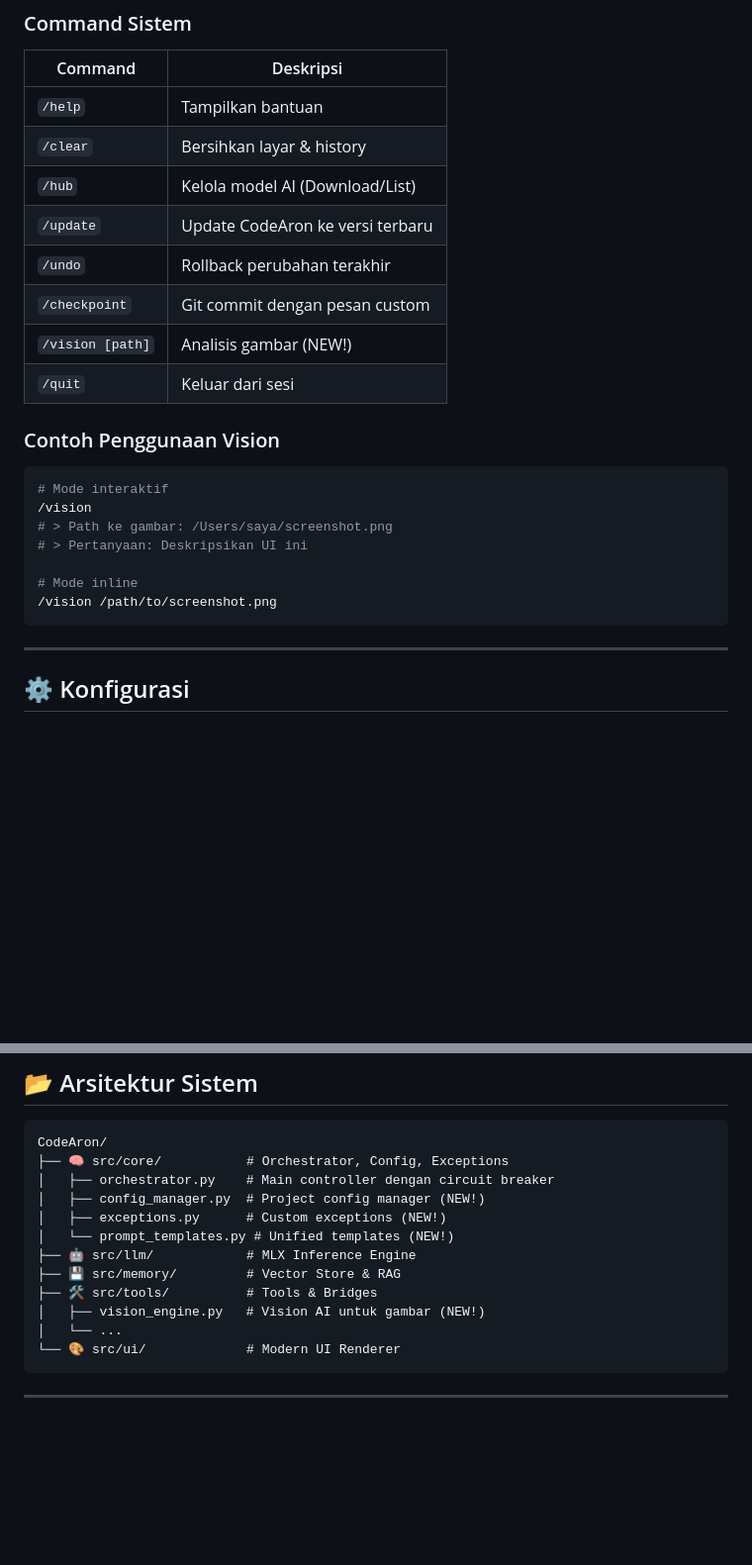
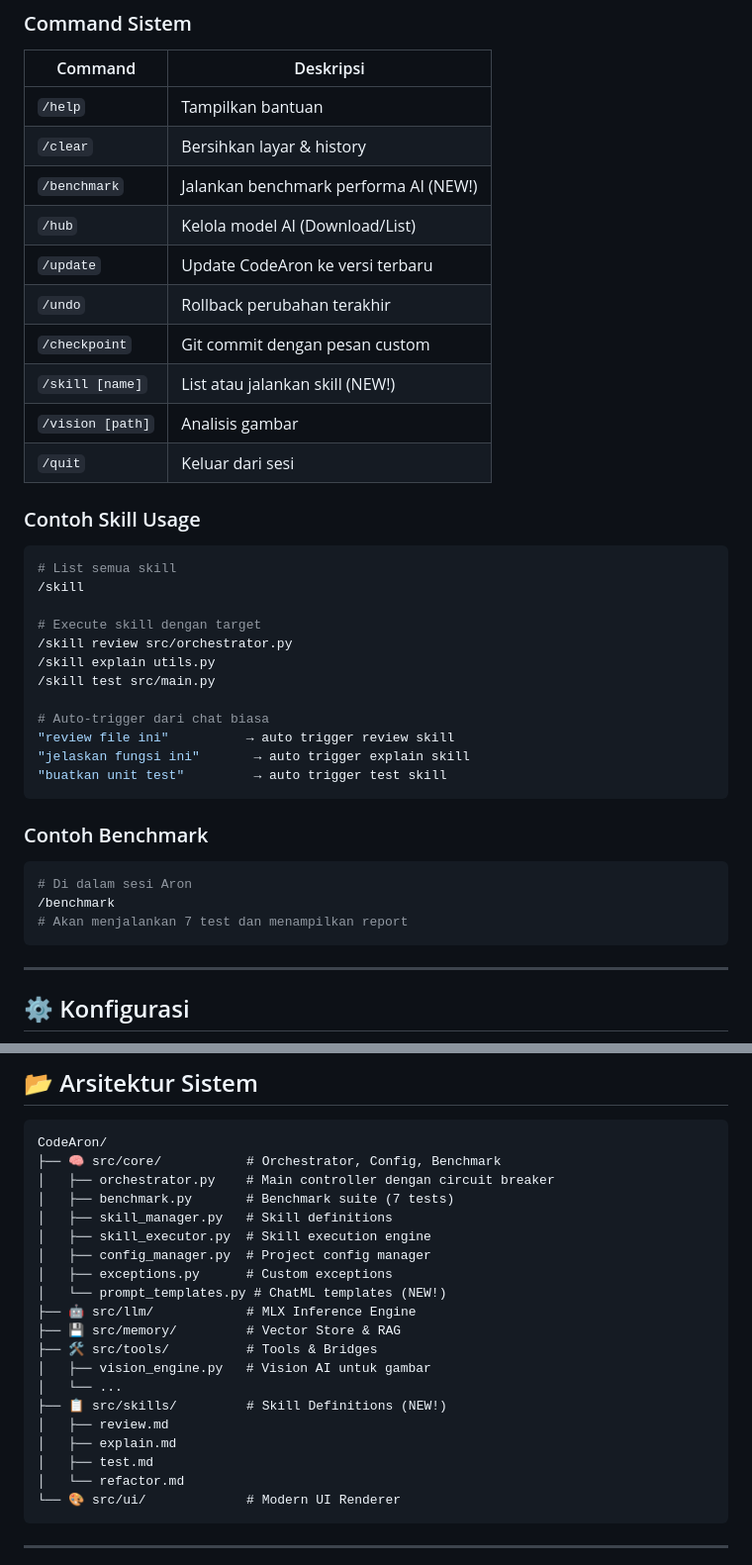
Before and after one commit to initHD3v/CodeAron, a Markdown page: README.md, 2 parts joined by grey strips. Shown at 99% size. Rendered like a GitHub page; blank space fills up the shorter version.

````diff
--- a/README.md
+++ b/README.md
@@ -73,22 +117,36 @@ aron chat "Analisa struktur project ini"
 |---------|-----------|
 | `/help` | Tampilkan bantuan |
 | `/clear` | Bersihkan layar & history |
+| `/benchmark` | Jalankan benchmark performa AI (NEW!) |
 | `/hub` | Kelola model AI (Download/List) |
 | `/update` | Update CodeAron ke versi terbaru |
 | `/undo` | Rollback perubahan terakhir |
 | `/checkpoint` | Git commit dengan pesan custom |
-| `/vision [path]` | Analisis gambar (NEW!) |
+| `/skill [name]` | List atau jalankan skill (NEW!) |
+| `/vision [path]` | Analisis gambar |
 | `/quit` | Keluar dari sesi |
 
-### Contoh Penggunaan Vision
+### Contoh Skill Usage
 ```bash
-# Mode interaktif
-/vision
-# > Path ke gambar: /Users/saya/screenshot.png
-# > Pertanyaan: Deskripsikan UI ini
+# List semua skill
+/skill
 
-# Mode inline
-/vision /path/to/screenshot.png
+# Execute skill dengan target
+/skill review src/orchestrator.py
+/skill explain utils.py
+/skill test src/main.py
+
+# Auto-trigger dari chat biasa
+"review file ini"          → auto trigger review skill
+"jelaskan fungsi ini"       → auto trigger explain skill
+"buatkan unit test"         → auto trigger test skill
+```
+
+### Contoh Benchmark
+```bash
+# Di dalam sesi Aron
+/benchmark
+# Akan menjalankan 7 test dan menampilkan report
 ```
 
 ---
@@ -159,16 +217,24 @@ ignored_dirs:
 
 ```text
 CodeAron/
-├── 🧠 src/core/           # Orchestrator, Config, Exceptions
+├── 🧠 src/core/           # Orchestrator, Config, Benchmark
 │   ├── orchestrator.py    # Main controller dengan circuit breaker
-│   ├── config_manager.py  # Project config manager (NEW!)
-│   ├── exceptions.py      # Custom exceptions (NEW!)
-│   └── prompt_templates.py # Unified templates (NEW!)
+│   ├── benchmark.py       # Benchmark suite (7 tests)
+│   ├── skill_manager.py   # Skill definitions
+│   ├── skill_executor.py  # Skill execution engine
+│   ├── config_manager.py  # Project config manager
+│   ├── exceptions.py      # Custom exceptions
+│   └── prompt_templates.py # ChatML templates (NEW!)
 ├── 🤖 src/llm/            # MLX Inference Engine
 ├── 💾 src/memory/         # Vector Store & RAG
 ├── 🛠️ src/tools/          # Tools & Bridges
-│   ├── vision_engine.py   # Vision AI untuk gambar (NEW!)
+│   ├── vision_engine.py   # Vision AI untuk gambar
 │   └── ...
+├── 📋 src/skills/         # Skill Definitions (NEW!)
+│   ├── review.md
+│   ├── explain.md
+│   ├── test.md
+│   └── refactor.md
 └── 🎨 src/ui/             # Modern UI Renderer
 ```
 
````
Also changed, not shown: other parts of README.md (+91 -35 lines).
